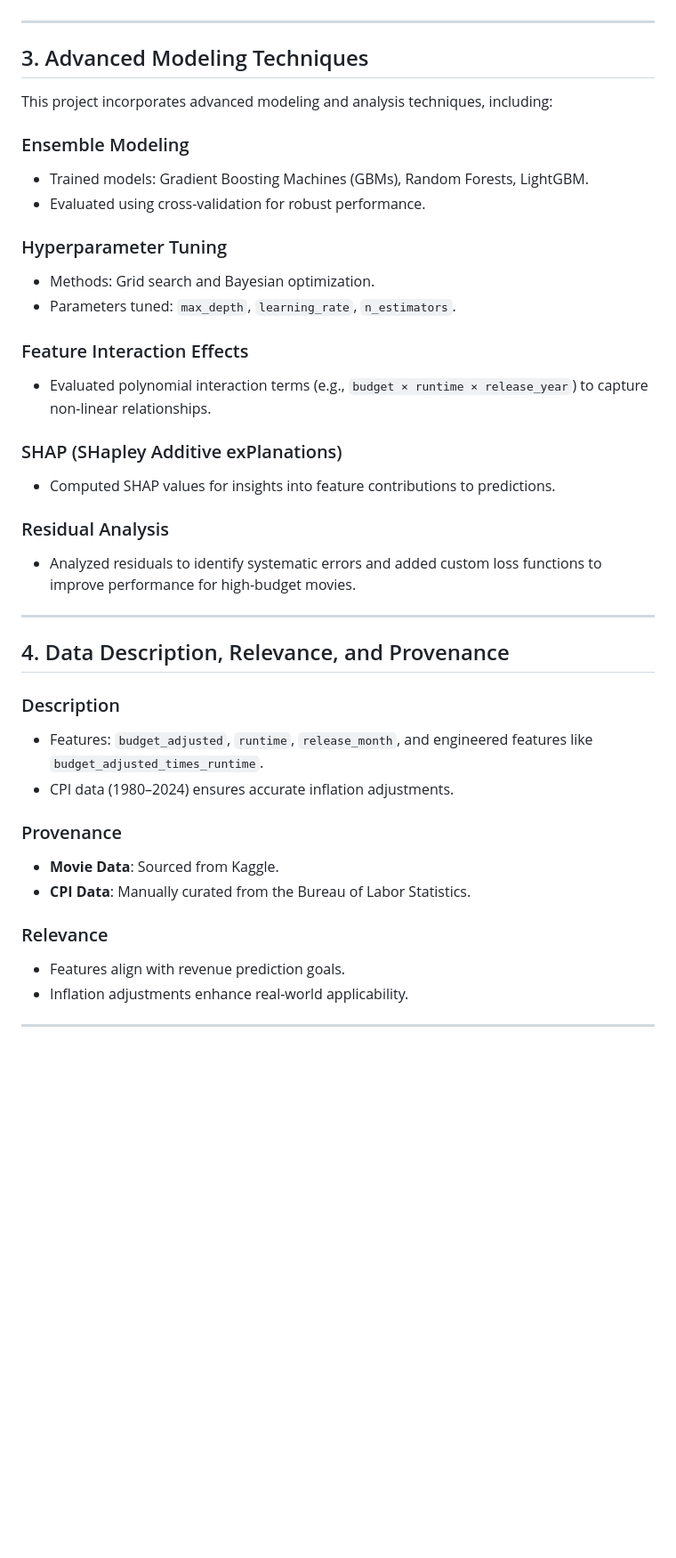
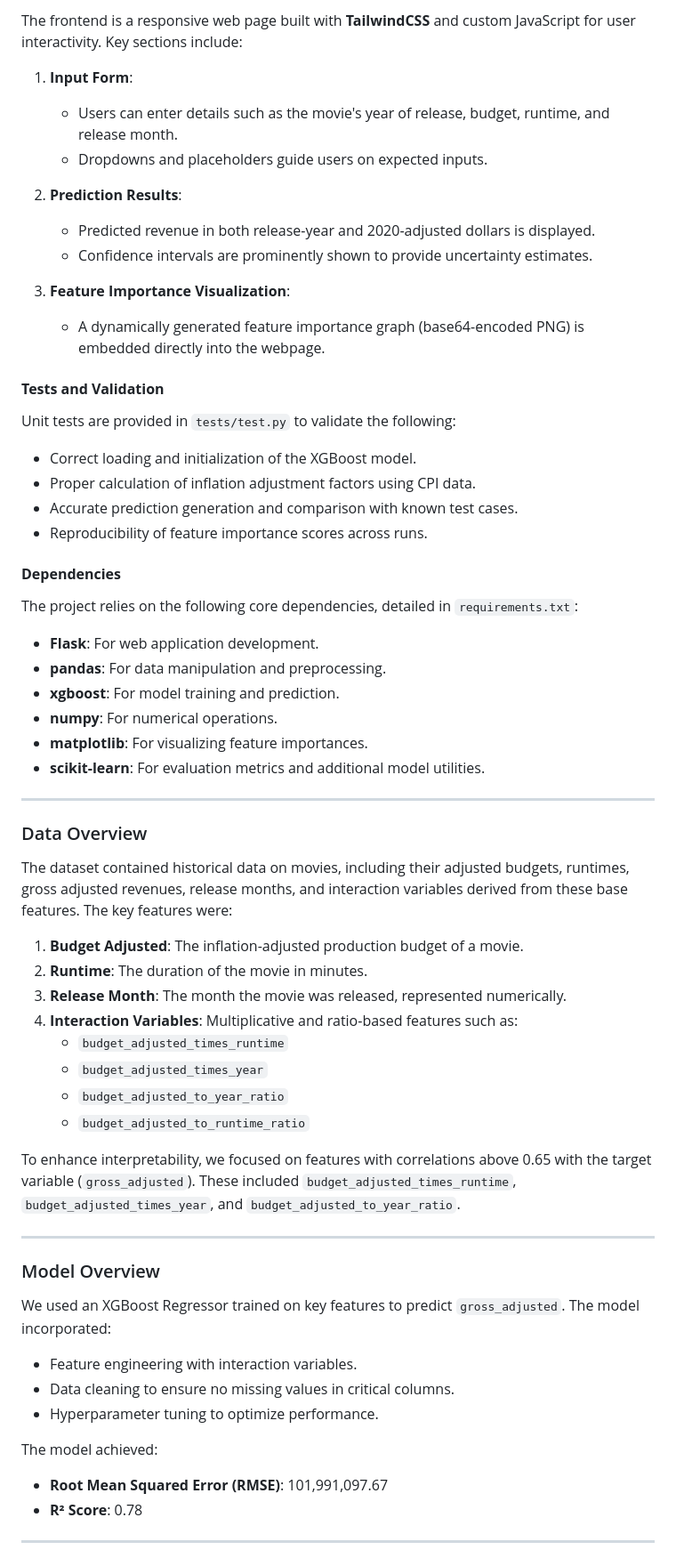
Before and after one commit to sobo3038/CS506-final-project, a Markdown page: README.md, the part around the change printed below. Shown: that part at 89% size. GitHub-like rendering; blank space fills up the shorter version.

```diff
--- a/README.md
+++ b/README.md
@@ -29,33 +55,67 @@ The final deliverable integrates advanced modeling techniques, detailed visualiz
+The frontend is a responsive web page built with **TailwindCSS** and custom JavaScript for user interactivity. Key sections include:
+
+1. **Input Form**:
+   - Users can enter details such as the movie's year of release, budget, runtime, and release month.
+   - Dropdowns and placeholders guide users on expected inputs.
+
+2. **Prediction Results**:
+   - Predicted revenue in both release-year and 2020-adjusted dollars is displayed.
+   - Confidence intervals are prominently shown to provide uncertainty estimates.
+
+3. **Feature Importance Visualization**:
+   - A dynamically generated feature importance graph (base64-encoded PNG) is embedded directly into the webpage.
+
+#### **Tests and Validation**
+
+Unit tests are provided in `tests/test.py` to validate the following:
+
+- Correct loading and initialization of the XGBoost model.
+- Proper calculation of inflation adjustment factors using CPI data.
+- Accurate prediction generation and comparison with known test cases.
+- Reproducibility of feature importance scores across runs.
+
+#### **Dependencies**
+
+The project relies on the following core dependencies, detailed in `requirements.txt`:
+
+- **Flask**: For web application development.
+- **pandas**: For data manipulation and preprocessing.
+- **xgboost**: For model training and prediction.
+- **numpy**: For numerical operations.
+- **matplotlib**: For visualizing feature importances.
+- **scikit-learn**: For evaluation metrics and additional model utilities.
 
 ---
 
-## 3. Advanced Modeling Techniques
-This project incorporates advanced modeling and analysis techniques, including:
-### Ensemble Modeling
-- Trained models: Gradient Boosting Machines (GBMs), Random Forests, LightGBM.
-- Evaluated using cross-validation for robust performance.
-### Hyperparameter Tuning
-- Methods: Grid search and Bayesian optimization.
-- Parameters tuned: `max_depth`, `learning_rate`, `n_estimators`.
-### Feature Interaction Effects
-- Evaluated polynomial interaction terms (e.g., `budget × runtime × release_year`) to capture non-linear relationships.
-### SHAP (SHapley Additive exPlanations)
-- Computed SHAP values for insights into feature contributions to predictions.
-### Residual Analysis
-- Analyzed residuals to identify systematic errors and added custom loss functions to improve performance for high-budget movies.
+### Data Overview
+
+The dataset contained historical data on movies, including their adjusted budgets, runtimes, gross adjusted revenues, release months, and interaction variables derived from these base features. The key features were:
+
+1. **Budget Adjusted**: The inflation-adjusted production budget of a movie.
+2. **Runtime**: The duration of the movie in minutes.
+3. **Release Month**: The month the movie was released, represented numerically.
+4. **Interaction Variables**: Multiplicative and ratio-based features such as:
+   - `budget_adjusted_times_runtime`
+   - `budget_adjusted_times_year`
+   - `budget_adjusted_to_year_ratio`
+   - `budget_adjusted_to_runtime_ratio`
+
+To enhance interpretability, we focused on features with correlations above 0.65 with the target variable (`gross_adjusted`). These included `budget_adjusted_times_runtime`, `budget_adjusted_times_year`, and `budget_adjusted_to_year_ratio`.
 
 ---
 
-## 4. Data Description, Relevance, and Provenance
-### Description
-- Features: `budget_adjusted`, `runtime`, `release_month`, and engineered features like `budget_adjusted_times_runtime`.
-- CPI data (1980–2024) ensures accurate inflation adjustments.
-### Provenance
-- **Movie Data**: Sourced from Kaggle.
-- **CPI Data**: Manually curated from the Bureau of Labor Statistics.
-### Relevance
-- Features align with revenue prediction goals.
-- Inflation adjustments enhance real-world applicability.
+### Model Overview
+
+We used an XGBoost Regressor trained on key features to predict `gross_adjusted`. The model incorporated:
+
+- Feature engineering with interaction variables.
+- Data cleaning to ensure no missing values in critical columns.
+- Hyperparameter tuning to optimize performance.
+
+The model achieved:
+
+- **Root Mean Squared Error (RMSE)**: 101,991,097.67
+- **R² Score**: 0.78
 
 ---
 
```
Also changed, not shown: other parts of README.md (+105 -82 lines).
